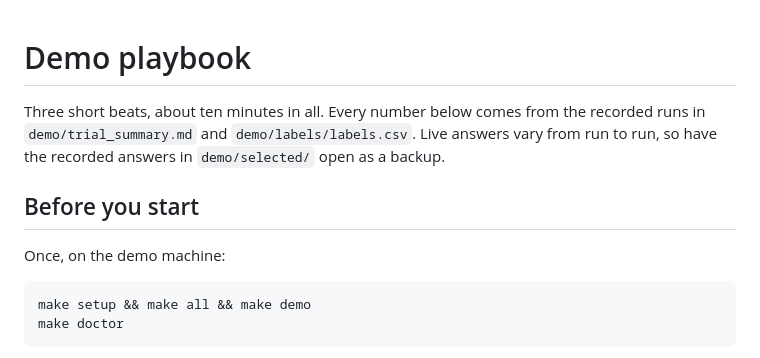
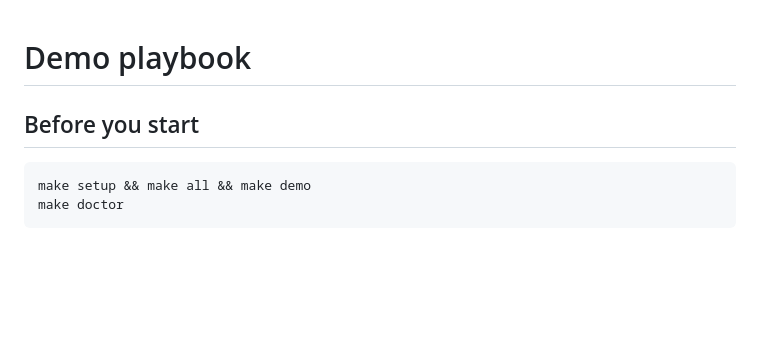
Before and after one commit to TasmanAnalytics/tasman-kelder-koffie-demo, a Markdown page: DEMO.md, the part around the change. Drawn GitHub-style; blank space fills up the shorter version.

````diff
--- a/DEMO.md
+++ b/DEMO.md
@@ -1,12 +1,9 @@
 # Demo playbook
 
-Three short beats, about ten minutes in all. Every number below comes from the recorded runs in
-`demo/trial_summary.md` and `demo/labels/labels.csv`. Live answers vary from run to run, so have the
-recorded answers in `demo/selected/` open as a backup.
+
 
 ## Before you start
 
-Once, on the demo machine:
 
 ```bash
 make setup && make all && make demo
````
Also changed, not shown: README.md (+33 -10 lines).
